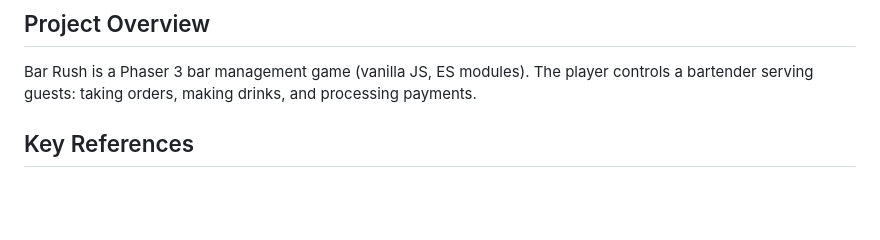
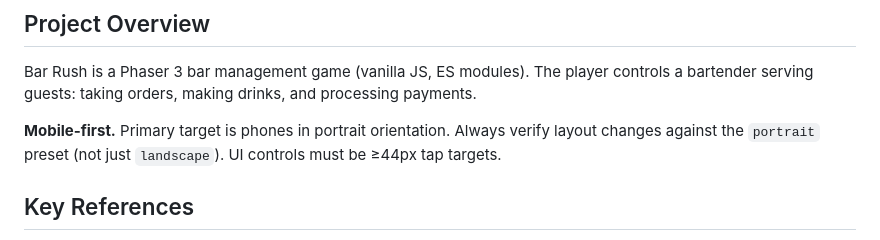
Before and after one commit to danchimento/bar-game, a Markdown page: CLAUDE.md, the part around one of its changes. GitHub-like rendering; blank space fills up the shorter version.

```diff
--- a/CLAUDE.md
+++ b/CLAUDE.md
@@ -5,6 +5,10 @@
 Bar Rush is a Phaser 3 bar management game (vanilla JS, ES modules). The player
 controls a bartender serving guests: taking orders, making drinks, and processing
 payments.
+
+**Mobile-first.** Primary target is phones in portrait orientation. Always
+verify layout changes against the `portrait` preset (not just `landscape`).
+UI controls must be ≥44px tap targets.
 
 ## Key References
 
```
Also changed, not shown: other parts of CLAUDE.md (+55 -4 lines).
